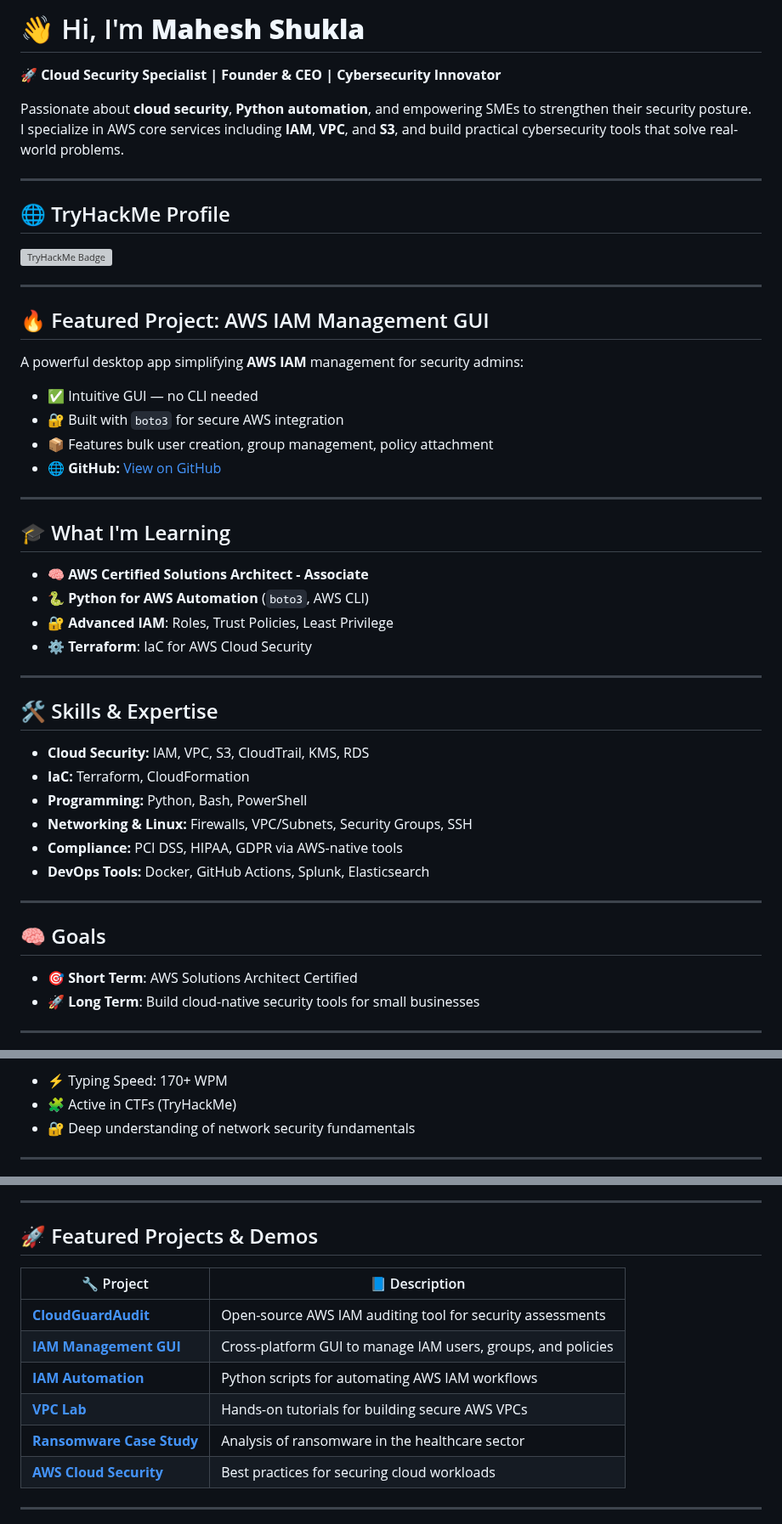
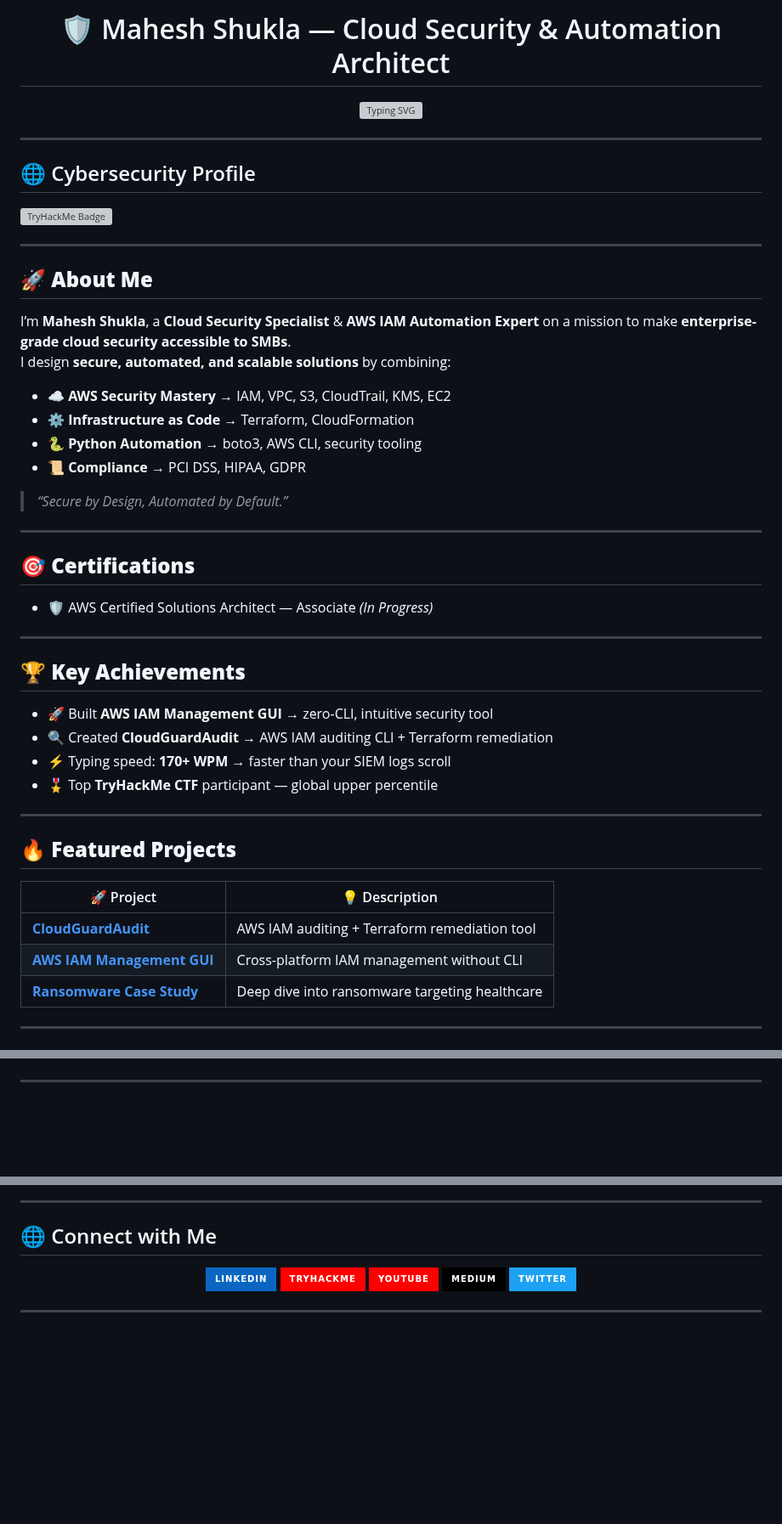
Before and after one commit to MaheshShukla1/MaheshShukla1, a Markdown page: README.md, 3 parts joined by grey strips. Shown at 85% size. Rendered like a GitHub page; badges without logos; blank space fills up the shorter version; grey boxes are pictures that could not be loaded.

Commit message:
Revamp GitHub README — Optimized for AWS Cloud Security Branding & Recruiter Engagement
- Added professional AWS Cloud Security banner for brand impact
- Fixed GitHub streak stats with matching tokyonight theme
- Introduced certifications progress indicator
- Showcased featured projects with visual previews
- Improved SEO with targeted keywords (AWS, Terraform, IAM, Python Automation)
- Removed unnecessary clutter for cleaner recruiter-friendly profile

```diff
--- a/README.md
+++ b/README.md
@@ -1,57 +1,55 @@
 <!--
-Mahesh Shukla | Cloud Security Specialist | AWS IAM Automation Expert | Cybersecurity Innovator
-Experienced in AWS IAM, VPC, S3, Terraform, and Python-based security tools. Founder & CEO. Building cloud-native security for SMEs.
+Mahesh Shukla | AWS Cloud Security Specialist | Terraform Security Engineer | IAM Automation Expert | Cybersecurity Innovator
+Helping SMBs secure their cloud — AWS IAM, VPC, S3, Python Automation, Terraform IaC
 -->
 
-# 👋 Hi, I'm **Mahesh Shukla**
+<!-- ASCII / Banner -->
+<h1 align="center">
+  🛡️ Mahesh Shukla — Cloud Security & Automation Architect
+</h1>
 
-🚀 **Cloud Security Specialist | Founder & CEO | Cybersecurity Innovator**
-
-Passionate about **cloud security**, **Python automation**, and empowering SMEs to strengthen their security posture.
-I specialize in AWS core services including **IAM**, **VPC**, and **S3**, and build practical cybersecurity tools that solve real-world problems.
+<p align="center">
+  <img src="https://readme-typing-svg.herokuapp.com?color=F7B93E&size=25&center=true&vCenter=true&width=900&lines=AWS+Cloud+Security+Expert;Terraform+Security+Engineer;Python+Automation+Specialist;Founder+of+CloudGuardAudit;Helping+SMBs+Secure+the+Cloud" alt="Typing SVG">
+</p>
 
 ---
 
-## 🌐 TryHackMe Profile
+## 🌐 Cybersecurity Profile
 [![TryHackMe Badge](https://tryhackme-badges.s3.amazonaws.com/JailBreaker.png)](https://tryhackme.com/p/JailBreaker)
 
 ---
 
-## 🔥 Featured Project: AWS IAM Management GUI
+## 🚀 **About Me**
+I’m **Mahesh Shukla**, a **Cloud Security Specialist** & **AWS IAM Automation Expert** on a mission to make **enterprise-grade cloud security accessible to SMBs**.
+I design **secure, automated, and scalable solutions** by combining:
+- ☁ **AWS Security Mastery** → IAM, VPC, S3, CloudTrail, KMS, EC2
+- ⚙ **Infrastructure as Code** → Terraform, CloudFormation
+- 🐍 **Python Automation** → boto3, AWS CLI, security tooling
+- 📜 **Compliance** → PCI DSS, HIPAA, GDPR
 
-A powerful desktop app simplifying **AWS IAM** management for security admins:
-
-- ✅ Intuitive GUI — no CLI needed
-- 🔐 Built with `boto3` for secure AWS integration
-- 📦 Features bulk user creation, group management, policy attachment
-- 🌐 **GitHub:** [View on GitHub](https://github.com/MaheshShukla1/AWS-IAM-Management-GUI)
+> _“Secure by Design, Automated by Default.”_
 
 ---
 
-## 🎓 What I'm Learning
-
-- 🧠 **AWS Certified Solutions Architect - Associate**
-- 🐍 **Python for AWS Automation** (`boto3`, AWS CLI)
-- 🔐 **Advanced IAM**: Roles, Trust Policies, Least Privilege
-- ⚙️ **Terraform**: IaC for AWS Cloud Security
+## 🎯 **Certifications**
+- 🛡 AWS Certified Solutions Architect — Associate _(In Progress)_
 
 ---
 
-## 🛠️ Skills & Expertise
-
-- **Cloud Security:** IAM, VPC, S3, CloudTrail, KMS, RDS
-- **IaC:** Terraform, CloudFormation
-- **Programming:** Python, Bash, PowerShell
-- **Networking & Linux:** Firewalls, VPC/Subnets, Security Groups, SSH
-- **Compliance:** PCI DSS, HIPAA, GDPR via AWS-native tools
-- **DevOps Tools:** Docker, GitHub Actions, Splunk, Elasticsearch
+## 🏆 **Key Achievements**
+- 🚀 Built **AWS IAM Management GUI** → zero-CLI, intuitive security tool
+- 🔍 Created **CloudGuardAudit** → AWS IAM auditing CLI + Terraform remediation
+- ⚡ Typing speed: **170+ WPM** → faster than your SIEM logs scroll
+- 🎖 Top **TryHackMe CTF** participant — global upper percentile
 
 ---
 
-## 🧠 Goals
-
-- 🎯 **Short Term**: AWS Solutions Architect Certified
-- 🚀 **Long Term**: Build cloud-native security tools for small businesses
+## 🔥 **Featured Projects**
+| 🚀 Project | 💡 Description |
+|------------|---------------|
+| [**CloudGuardAudit**](https://github.com/MaheshShukla1/CloudGuardAudit) | AWS IAM auditing + Terraform remediation tool |
+| [**AWS IAM Management GUI**](https://github.com/MaheshShukla1/AWS-IAM-Management-GUI) | Cross-platform IAM management without CLI |
+| [**Ransomware Case Study**](https://github.com/MaheshShukla1/Healthcare-Ransomware-Case-Study) | Deep dive into ransomware targeting healthcare |
 
 ---
 
@@ -59,7 +60,4 @@ A powerful desktop app simplifying **AWS IAM** management for security admins:
 
-- ⚡ Typing Speed: 170+ WPM
-- 🧩 Active in CTFs (TryHackMe)
-- 🔐 Deep understanding of network security fundamentals
 
 ---
 
@@ -80,16 +72,24 @@ A powerful desktop app simplifying **AWS IAM** management for security admins:
 
 ---
 
-## 🚀 Featured Projects & Demos
-
-| 🔧 Project | 📘 Description |
-|-----------|----------------|
-| [**CloudGuardAudit**](https://github.com/MaheshShukla1/CloudGuardAudit) | Open-source AWS IAM auditing tool for security assessments |
-| [**IAM Management GUI**](https://github.com/MaheshShukla1/AWS-IAM-Management-GUI) | Cross-platform GUI to manage IAM users, groups, and policies |
-| [**IAM Automation**](https://github.com/MaheshShukla1/iam-user-management-automation) | Python scripts for automating AWS IAM workflows |
-| [**VPC Lab**](https://github.com/MaheshShukla1/AWS-VPC) | Hands-on tutorials for building secure AWS VPCs |
-| [**Ransomware Case Study**](https://github.com/MaheshShukla1/Healthcare-Ransomware-Case-Study) | Analysis of ransomware in the healthcare sector |
-| [**AWS Cloud Security**](https://github.com/MaheshShukla1/Aws-cloud-security) | Best practices for securing cloud workloads |
+## 🌐 Connect with Me
+<p align="center">
+  <a href="https://www.linkedin.com/in/maheshshukla01/">
+    <img src="https://img.shields.io/badge/LinkedIn-%230A66C2.svg?&style=for-the-badge&logo=linkedin&logoColor=white" />
+  </a>
+  <a href="https://tryhackme.com/p/JailBreaker">
+    <img src="https://img.shields.io/badge/TryHackMe-%23FF0000.svg?&style=for-the-badge&logo=tryhackme&logoColor=white" />
+  </a>
+  <a href="https://www.youtube.com/channel/UCa_oZ3SJu1z24ZRkOpLbc7Q">
+    <img src="https://img.shields.io/badge/YouTube-%23FF0000.svg?&style=for-the-badge&logo=youtube&logoColor=white" />
+  </a>
+  <a href="https://medium.com/@Mahesh_Shukla">
+    <img src="https://img.shields.io/badge/Medium-%23000000.svg?&style=for-the-badge&logo=medium&logoColor=white" />
+  </a>
+  <a href="https://x.com/Maheshshukla011">
+    <img src="https://img.shields.io/badge/Twitter-%231DA1F2.svg?&style=for-the-badge&logo=twitter&logoColor=white" />
+  </a>
+</p>
 
 ---
 
```
Also changed, not shown: other parts of README.md (+12 -54 lines).
